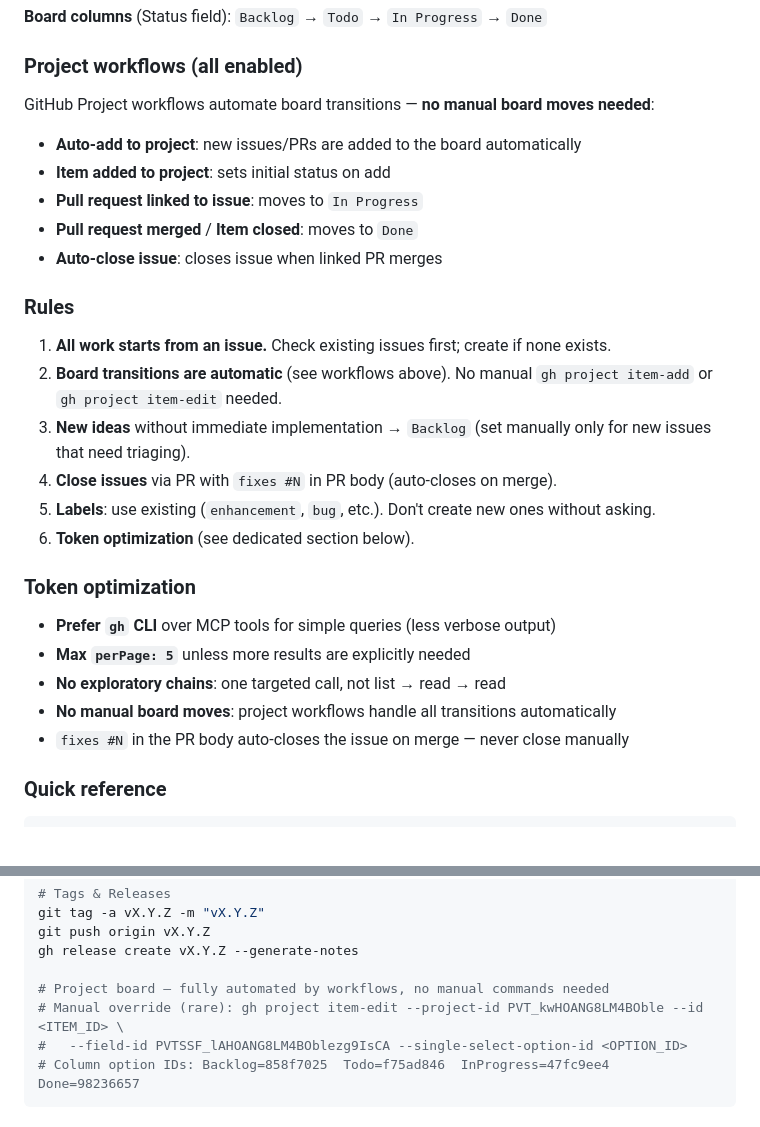
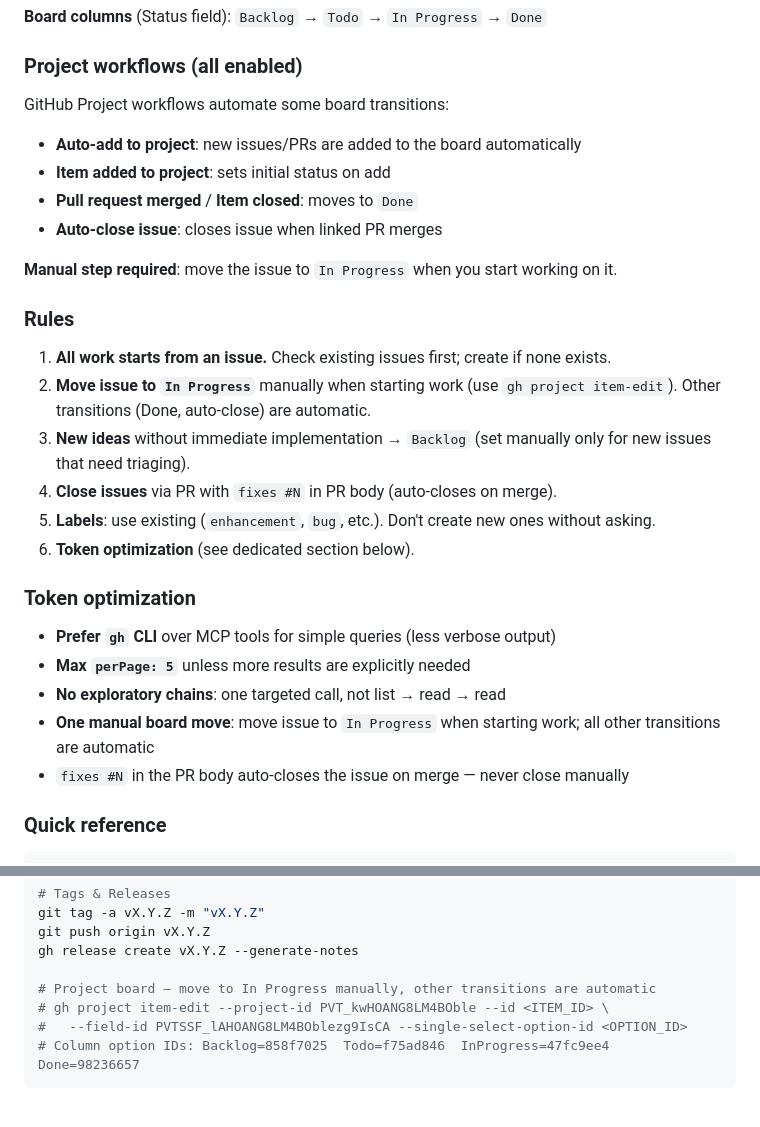
Before and after one commit to Soviann/tarot, a Markdown page: CLAUDE.md, 2 parts joined by grey strips. Rendered like a GitHub page.

Commit message:
docs(claude-md): clarify In Progress board transition is manual
The "Pull request linked to issue" workflow does not move issues
to In Progress automatically. This must be done manually when
starting work on an issue.

````diff
--- a/CLAUDE.md
+++ b/CLAUDE.md
@@ -146,17 +146,18 @@ gh pr merge N --squash                       # 6. Squash merge (branch auto-dele
 
 ### Project workflows (all enabled)
 
-GitHub Project workflows automate board transitions — **no manual board moves needed**:
+GitHub Project workflows automate some board transitions:
 - **Auto-add to project**: new issues/PRs are added to the board automatically
 - **Item added to project**: sets initial status on add
-- **Pull request linked to issue**: moves to `In Progress`
 - **Pull request merged** / **Item closed**: moves to `Done`
 - **Auto-close issue**: closes issue when linked PR merges
+
+**Manual step required**: move the issue to `In Progress` when you start working on it.
 
 ### Rules
 
 1. **All work starts from an issue.** Check existing issues first; create if none exists.
-2. **Board transitions are automatic** (see workflows above). No manual `gh project item-add` or `gh project item-edit` needed.
+2. **Move issue to `In Progress`** manually when starting work (use `gh project item-edit`). Other transitions (Done, auto-close) are automatic.
 3. **New ideas** without immediate implementation → `Backlog` (set manually only for new issues that need triaging).
 4. **Close issues** via PR with `fixes #N` in PR body (auto-closes on merge).
 5. **Labels**: use existing (`enhancement`, `bug`, etc.). Don't create new ones without asking.
@@ -167,7 +168,7 @@ GitHub Project workflows automate board transitions — **no manual board moves
 - **Prefer `gh` CLI** over MCP tools for simple queries (less verbose output)
 - **Max `perPage: 5`** unless more results are explicitly needed
 - **No exploratory chains**: one targeted call, not list → read → read
-- **No manual board moves**: project workflows handle all transitions automatically
+- **One manual board move**: move issue to `In Progress` when starting work; all other transitions are automatic
 - `fixes #N` in the PR body auto-closes the issue on merge — never close manually
 
 ### Quick reference
@@ -189,8 +190,8 @@ git tag -a vX.Y.Z -m "vX.Y.Z"
 git push origin vX.Y.Z
 gh release create vX.Y.Z --generate-notes
 
-# Project board — fully automated by workflows, no manual commands needed
-# Manual override (rare): gh project item-edit --project-id PVT_kwHOANG8LM4BOble --id <ITEM_ID> \
+# Project board — move to In Progress manually, other transitions are automatic
+# gh project item-edit --project-id PVT_kwHOANG8LM4BOble --id <ITEM_ID> \
 #   --field-id PVTSSF_lAHOANG8LM4BOblezg9IsCA --single-select-option-id <OPTION_ID>
 # Column option IDs: Backlog=858f7025  Todo=f75ad846  InProgress=47fc9ee4  Done=98236657
 ```
````
